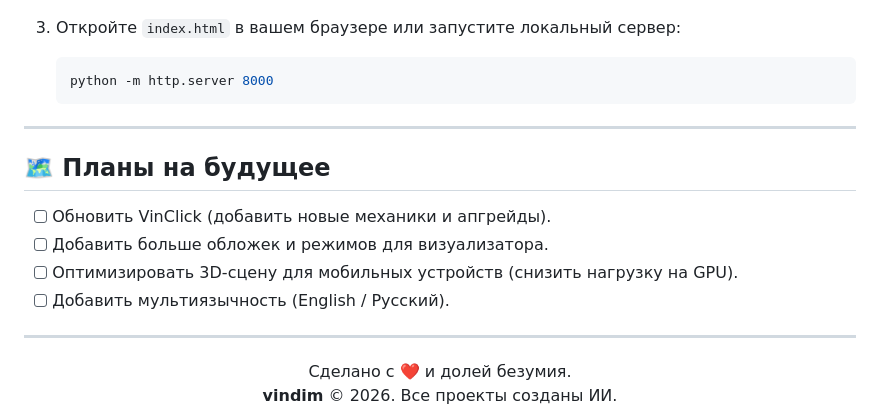
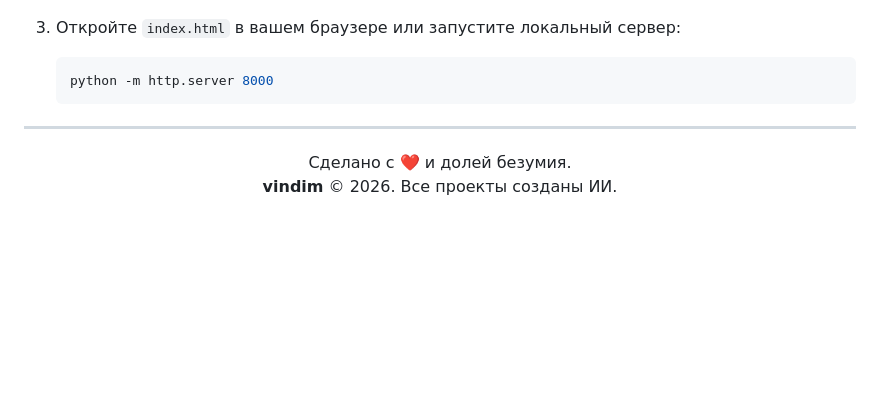
Before and after one commit to vadimtychkov17-a11y/vadimtychkov17-a11y.github.io, a Markdown page: README.md, the part around the change. Drawn GitHub-style; blank space fills up the shorter version.

````diff
--- a/README.md
+++ b/README.md
@@ -173,16 +173,6 @@ vadimtychkov17-a11y.github.io/
    ```bash
    python -m http.server 8000
    ```
-
----
-
-## 🗺 Планы на будущее
-
-- [ ] Обновить VinClick (добавить новые механики и апгрейды).
-- [ ] Добавить больше обложек и режимов для визуализатора.
-- [ ] Оптимизировать 3D-сцену для мобильных устройств (снизить нагрузку на GPU).
-- [ ] Добавить мультиязычность (English / Русский).
-
 ---
 
 <div align="center">
````
